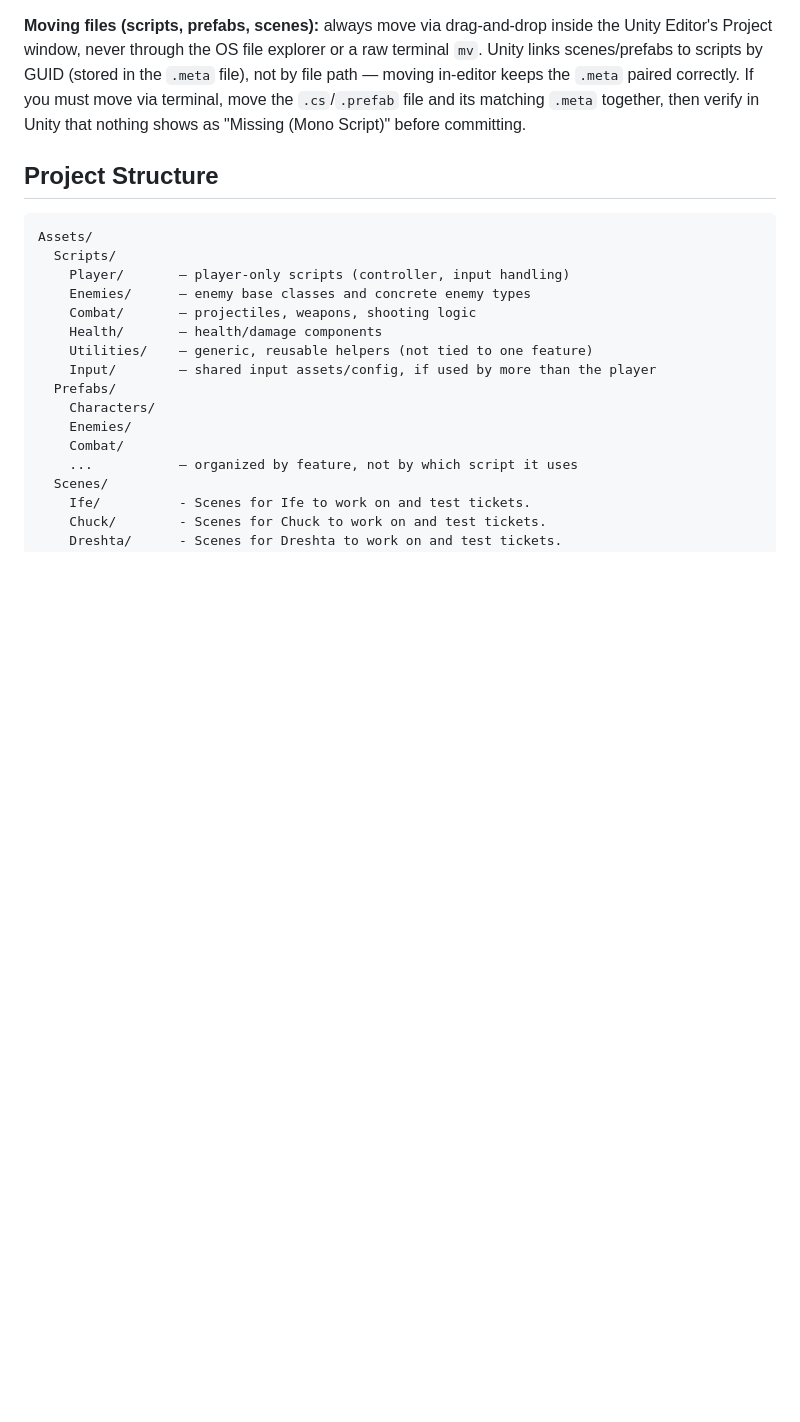
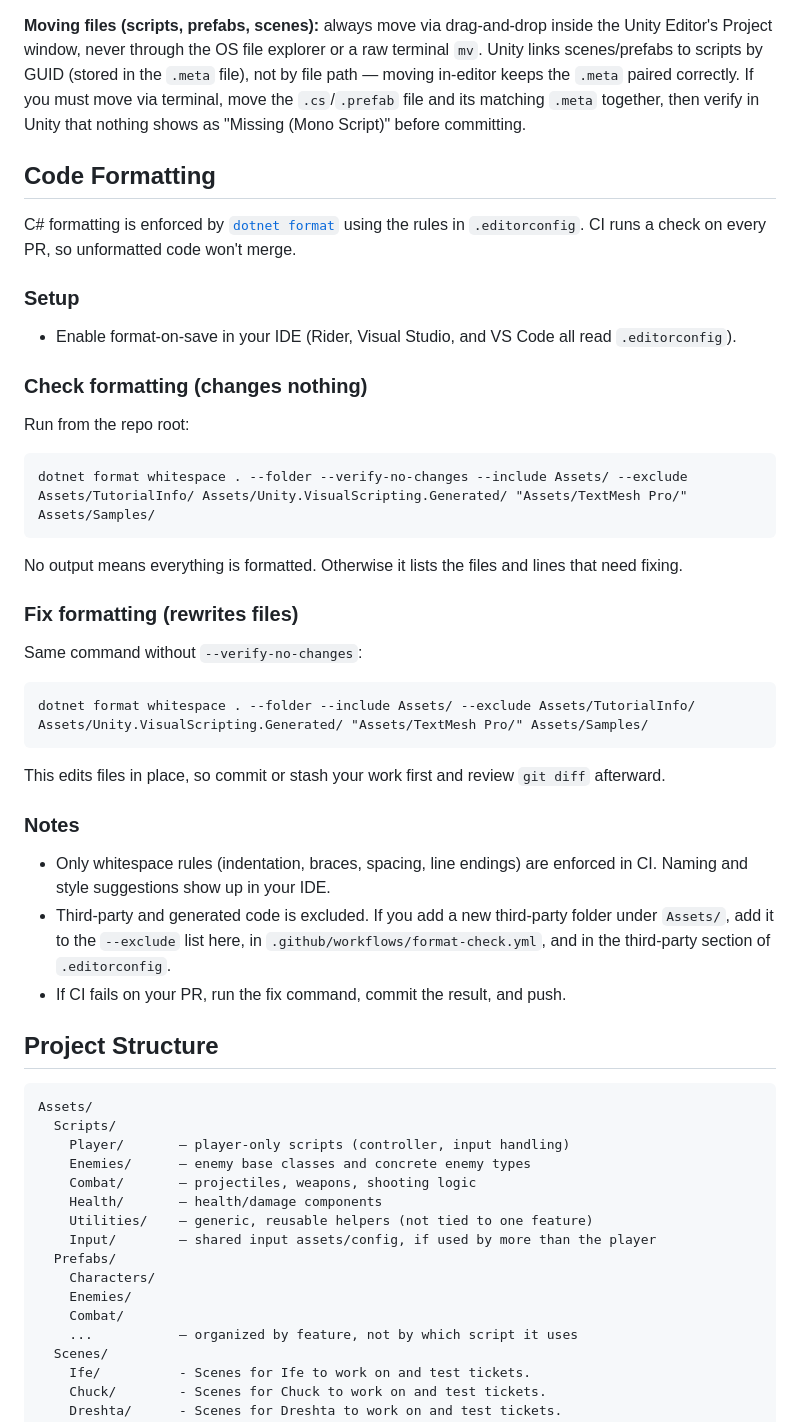
Before and after one commit to GenerateNU/deeplight-f26, a Markdown page: README.md, the part around the change. Drawn GitHub-style; blank space fills up the shorter version.

Commit message:
Add code formatting section to README
Added code formatting guidelines and setup instructions for C# using dotnet format.

````diff
--- a/README.md
+++ b/README.md
@@ -24,6 +24,40 @@ test   — approved PRs land here for QA before merging into main
 4. Once verified stable, `test` is merged into `main`.
 
 **Moving files (scripts, prefabs, scenes):** always move via drag-and-drop inside the Unity Editor's Project window, never through the OS file explorer or a raw terminal `mv`. Unity links scenes/prefabs to scripts by GUID (stored in the `.meta` file), not by file path — moving in-editor keeps the `.meta` paired correctly. If you must move via terminal, move the `.cs`/`.prefab` file and its matching `.meta` together, then verify in Unity that nothing shows as "Missing (Mono Script)" before committing.
+
+## Code Formatting
+
+C# formatting is enforced by [`dotnet format`](https://learn.microsoft.com/en-us/dotnet/core/tools/dotnet-format) using the rules in `.editorconfig`. CI runs a check on every PR, so unformatted code won't merge.
+
+### Setup
+
+- Enable format-on-save in your IDE (Rider, Visual Studio, and VS Code all read `.editorconfig`).
+
+### Check formatting (changes nothing)
+
+Run from the repo root:
+
+```
+dotnet format whitespace . --folder --verify-no-changes --include Assets/ --exclude Assets/TutorialInfo/ Assets/Unity.VisualScripting.Generated/ "Assets/TextMesh Pro/" Assets/Samples/
+```
+
+No output means everything is formatted. Otherwise it lists the files and lines that need fixing.
+
+### Fix formatting (rewrites files)
+
+Same command without `--verify-no-changes`:
+
+```
+dotnet format whitespace . --folder --include Assets/ --exclude Assets/TutorialInfo/ Assets/Unity.VisualScripting.Generated/ "Assets/TextMesh Pro/" Assets/Samples/
+```
+
+This edits files in place, so commit or stash your work first and review `git diff` afterward.
+
+### Notes
+
+- Only whitespace rules (indentation, braces, spacing, line endings) are enforced in CI. Naming and style suggestions show up in your IDE.
+- Third-party and generated code is excluded. If you add a new third-party folder under `Assets/`, add it to the `--exclude` list here, in `.github/workflows/format-check.yml`, and in the third-party section of `.editorconfig`.
+- If CI fails on your PR, run the fix command, commit the result, and push.
 
 ## Project Structure
 
````
